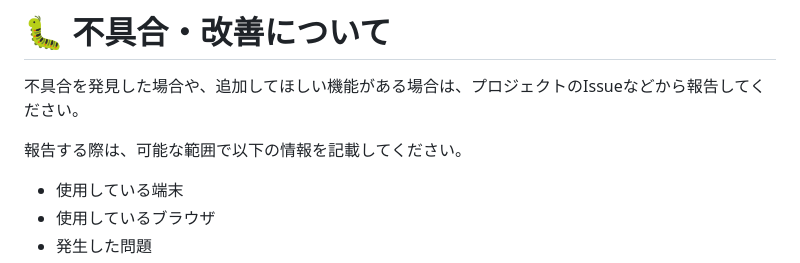
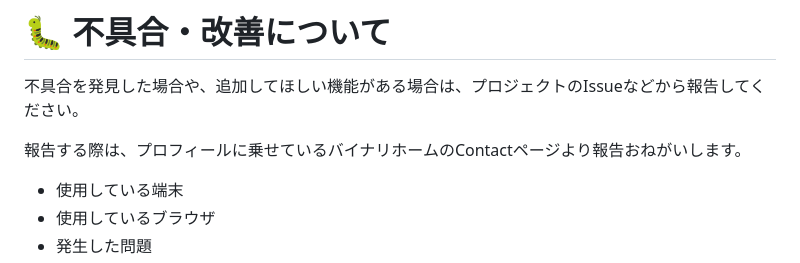
Before and after one commit to bainarinoakaunto/Hydration-record, a Markdown page: README.md, the part around the change. Rendered like a GitHub page.

```diff
--- a/README.md
+++ b/README.md
@@ -361,7 +361,7 @@ WaterLogでは、記録されたデータをもとに以下の情報を自動計
 
 不具合を発見した場合や、追加してほしい機能がある場合は、プロジェクトのIssueなどから報告してください。
 
-報告する際は、可能な範囲で以下の情報を記載してください。
+報告する際は、プロフィールに乗せているバイナリホームのContactページより報告おねがいします。
 
 - 使用している端末
 - 使用しているブラウザ
```
